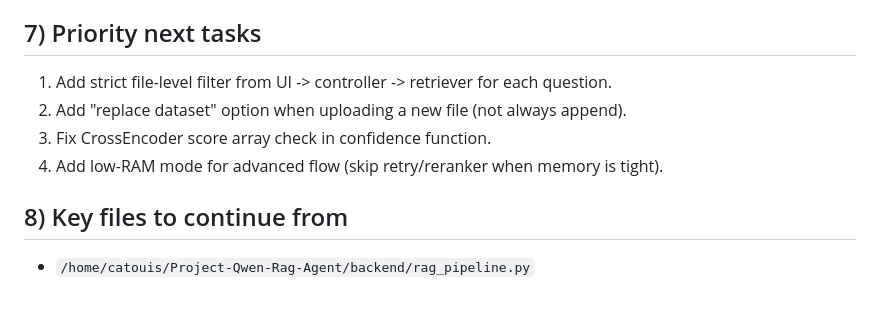
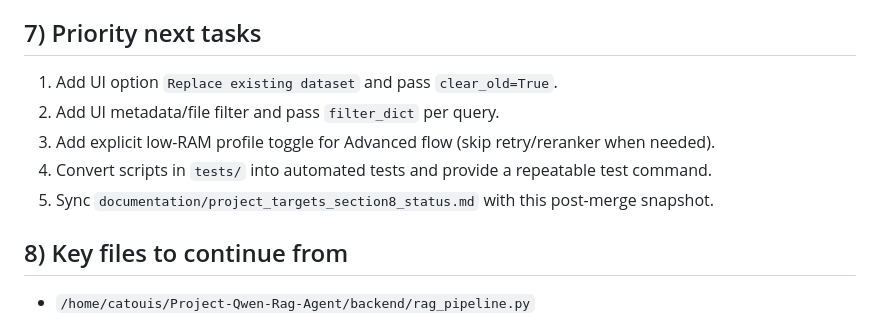
Before and after one commit to nvkdzvcl/Project-Qwen-Rag-Agent, a Markdown page: status.md, the part around one of its changes. Drawn GitHub-style.

```diff
--- a/status.md
+++ b/status.md
@@ -54,9 +54,10 @@
 
 ## 7) Priority next tasks
-1. Add strict file-level filter from UI -> controller -> retriever for each question.
-2. Add "replace dataset" option when uploading a new file (not always append).
-3. Fix CrossEncoder score array check in confidence function.
-4. Add low-RAM mode for advanced flow (skip retry/reranker when memory is tight).
+1. Add UI option `Replace existing dataset` and pass `clear_old=True`.
+2. Add UI metadata/file filter and pass `filter_dict` per query.
+3. Add explicit low-RAM profile toggle for Advanced flow (skip retry/reranker when needed).
+4. Convert scripts in `tests/` into automated tests and provide a repeatable test command.
+5. Sync `documentation/project_targets_section8_status.md` with this post-merge snapshot.
 
 ## 8) Key files to continue from
 - `/home/catouis/Project-Qwen-Rag-Agent/backend/rag_pipeline.py`
```
Also changed, not shown: other parts of status.md (+44 -44 lines).
